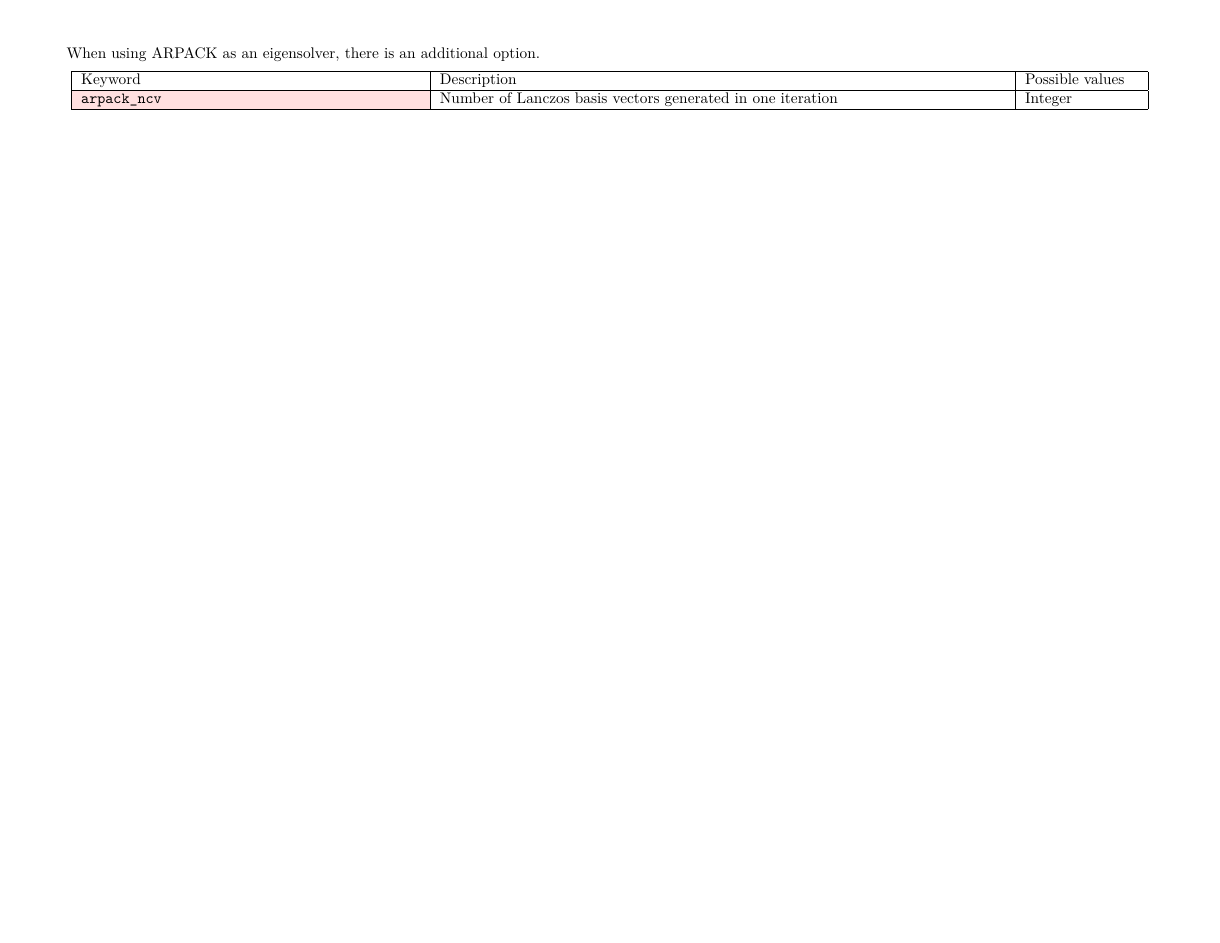
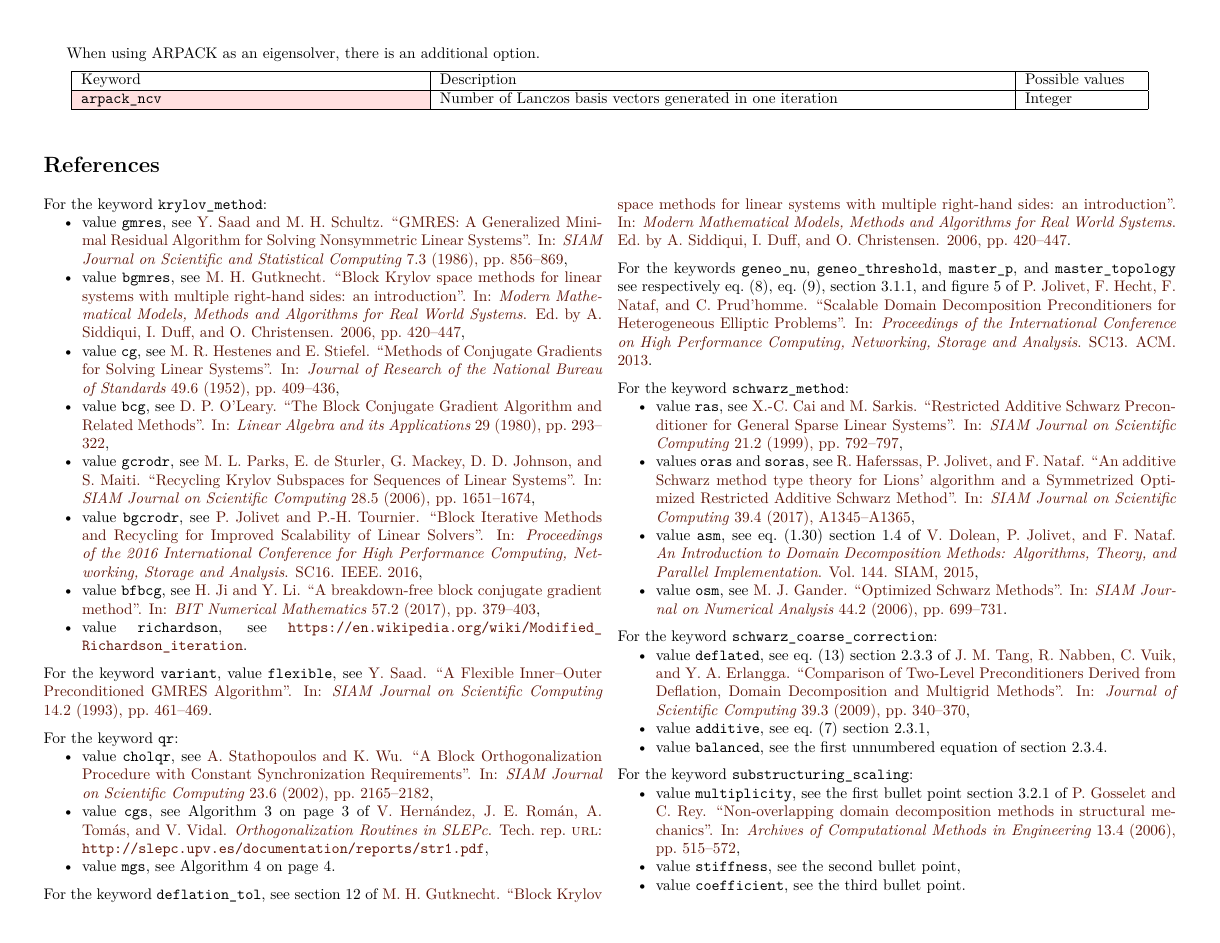
Before and after one commit to hpddm/hpddm, a LaTeX document (doc/cheatsheet.tex, which reads doc/cheatsheet.bib): page 3 of 3. The pictures show the PDF file doc/cheatsheet.pdf that the author committed with the source.

Commit message:
Some references in the documentation.
[ci skip]

```diff
--- /dev/null
+++ b/doc/cheatsheet.bib
@@ -0,0 +1,38 @@
+%
+%  This file is part of HPDDM.
+%
+%  Author(s): Pierre Jolivet <pierre.jolivet@enseeiht.fr>
+%       Date: 2017-11-01
+%
+%  Copyright (C) 2017-     Centre National de la Recherche Scientifique
+%
+%  HPDDM is free software: you can redistribute it and/or modify
+%  it under the terms of the GNU Lesser General Public License as published
+%  by the Free Software Foundation, either version 3 of the License, or
+%  (at your option) any later version.
+%
+%  HPDDM is distributed in the hope that it will be useful,
+%  but WITHOUT ANY WARRANTY; without even the implied warranty of
+%  MERCHANTABILITY or FITNESS FOR A PARTICULAR PURPOSE.  See the
+%  GNU Lesser General Public License for more details.
+%
+%  You should have received a copy of the GNU Lesser General Public License
+%  along with HPDDM.  If not, see <http://www.gnu.org/licenses/>.
+%
+@article{stathopoulos2002block,
+    title={{A Block Orthogonalization Procedure with Constant Synchronization Requirements}},
+    author={Stathopoulos, Andreas and Wu, Kesheng},
+    journal={SIAM Journal on Scientific Computing},
+    volume={23},
+    number={6},
+    pages={2165--2182},
+    year={2002},
+    publisher={SIAM}
+}
+@article{o1980block,
+    title={{The Block Conjugate Gradient Algorithm and Related Methods}},
+    author={O'Leary, Dianne P.},
+    journal={Linear Algebra and its Applications},
+    volume={29},
+    pages={293--322},
+    year={1980},
@@ -0,0 +44,2 @@
+    year={2006},
+    booktitle={Modern Mathematical Models, Methods and Algorithms for Real World Systems},
@@ -0,0 +50,54 @@
+    title={{Recycling Krylov Subspaces for Sequences of Linear Systems}},
+    author={Parks, Michael L. and de Sturler, Eric and Mackey, Greg and Johnson, Duane D. and Maiti, Spandan},
+    journal={SIAM Journal on Scientific Computing},
+    volume={28},
+    number={5},
+    pages={1651--1674},
+    year={2006},
+    publisher={SIAM}
+}
+@article{saad1986gmres,
+    title={{GMRES: A} Generalized Minimal Residual Algorithm for Solving Nonsymmetric Linear Systems},
+    author={Saad, Youcef and Schultz, Martin H.},
+    journal={SIAM Journal on Scientific and Statistical Computing},
+    volume={7},
+    number={3},
+    pages={856--869},
+    year={1986},
+    publisher={SIAM}
+}
+@article{hestenes1952methods,
+    title={{Methods of Conjugate Gradients for Solving Linear Systems}},
+    author={Hestenes, Magnus R. and Stiefel, Eduard},
+    journal={Journal of Research of the National Bureau of Standards},
+    volume={49},
+    number={6},
+    pages={409--436},
+    year={1952}
+}
+@inproceedings{jolivet2016block,
+    title={{Block Iterative Methods and Recycling for Improved Scalability of Linear Solvers}},
+    author={Jolivet, Pierre and Tournier, Pierre-Henri},
+    organization={IEEE},
+    year={2016},
+    series={SC16},
+    booktitle={Proceedings of the 2016 International Conference for High Performance Computing, Networking, Storage and Analysis}
+}
+@article{saad1993flexible,
+    title={A Flexible Inner--Outer Preconditioned GMRES Algorithm},
+    author={Saad, Youcef},
+    journal={SIAM Journal on Scientific Computing},
+    volume={14},
+    number={2},
+    pages={461--469},
+    year={1993},
+    publisher={SIAM}
+}
+@article{gosselet2006non,
+    title={Non-overlapping domain decomposition methods in structural mechanics},
+    author={Gosselet, Pierre and Rey, Christian},
+    journal={Archives of Computational Methods in Engineering},
+    volume={13},
+    number={4},
+    pages={515--572},
+    year={2006},
@@ -0,0 +108,40 @@
+    journal={Journal of Scientific Computing},
+    number={3},
+    pages={340--370},
+    publisher={Springer},
+    title={Comparison of Two-Level Preconditioners Derived from Deflation, Domain Decomposition and Multigrid Methods},
+    volume={39},
+    year={2009}
+}
+@techreport{hernandez2005orthogonalization,
+    title={Orthogonalization Routines in SLEPc},
+    url={http://slepc.upv.es/documentation/reports/str1.pdf},
+    author={Hernández, Vicente and Román, José E. and Tomás, Andrés and Vidal, Vicente}
+}
+@inproceedings{jolivet2013scalable,
+    title={{Scalable Domain Decomposition Preconditioners for Heterogeneous Elliptic Problems}},
+    author={Jolivet, Pierre and Hecht, Fr{\'e}d{\'e}ric and Nataf, Fr{\'e}d{\'e}ric and Prud'homme, Christophe},
+    booktitle={Proceedings of the International Conference on High Performance Computing, Networking, Storage and Analysis},
+    series={SC13},
+    year={2013},
+    organization={ACM}
+}
+@article{haferssas2017soras,
+    title={{An Additive Schwarz Method Type Theory for Lions’ Algorithm and a Symmetrized Optimized Restricted Additive Schwarz Method}},
+    author={Haferssas, Ryadh and Jolivet, Pierre and Nataf, Fr\'ed\'eric},
+    journal={SIAM Journal on Scientific Computing},
+    publisher={SIAM},
+    pages={A1345--A1365},
+    volume={39},
+    number={4},
+    year={2017}
+}
+@article{cai1999restricted,
+    author={Cai, Xiao-Chuan and Sarkis, Marcus},
+    journal={SIAM Journal on Scientific Computing},
+    number={2},
+    pages={792--797},
+    publisher={Citeseer},
+    title={Restricted Additive {S}chwarz Preconditioner for General Sparse Linear Systems},
+    volume={21},
+    year={1999}
@@ -0,0 +152,24 @@
+    journal={SIAM Journal on Numerical Analysis},
+    volume={44},
+    number={2},
+    pages={699--731},
+    year={2006},
+    publisher={SIAM}
+}
+@book{dolean2015introduction,
+    title={{An Introduction to Domain Decomposition Methods: Algorithms, Theory, and Parallel Implementation}},
+    author={Dolean, Victorita and Jolivet, Pierre and Nataf, Fr{\'e}d{\'e}ric},
+    volume={144},
+    publisher={SIAM},
+    year={2015}
+}
+@article{ji2017breakdown,
+    title={A breakdown-free block conjugate gradient method},
+    author={Ji, Hao and Li, Yaohang},
+    journal={BIT Numerical Mathematics},
+    volume={57},
+    number={2},
+    pages={379--403},
+    year={2017},
+    publisher={Springer}
+}
--- a/doc/cheatsheet.tex
+++ b/doc/cheatsheet.tex
@@ -131,3 +161,6 @@ When using ARPACK as an eigensolver, there is an additional option.
     \end{longtable}
 \vspace*{\parspace}
 \end{center}
+\begin{multicols}{2}[\section*{References}]
+For the keyword \texttt{krylov\_method}:
+    \begin{itemize}
@@ -134 +174,32 @@ When using ARPACK as an eigensolver, there is an additional option.
+        \item value \texttt{richardson}, see {\color{Sepia}\url{https://en.wikipedia.org/wiki/Modified_Richardson_iteration}}.
+    \end{itemize}
+For the keyword \texttt{variant}, value \texttt{flexible}, see \fullcitecolor{saad1993flexible}. \\[0.5\baselineskip]
+For the keyword \texttt{qr}:
+    \begin{itemize}
+        \item value \texttt{cholqr}, see \fullcitecolor{stathopoulos2002block},
+        \item value \texttt{cgs}, see Algorithm 3 on page 3 of \fullcitecolor{hernandez2005orthogonalization},
+        \item value \texttt{mgs}, see Algorithm 4 on page 4.
+    \end{itemize}
+For the keyword \texttt{deflation\_tol}, see section 12 of \fullcitecolor{gutknecht2006block}. \\[0.5\baselineskip]
+For the keywords \texttt{geneo\_nu}, \texttt{geneo\_threshold}, \texttt{master\_p}, and \texttt{master\_topology} see respectively eq.~(8), eq.~(9), section 3.1.1, and figure 5 of \fullcitecolor{jolivet2013scalable}. \\[0.5\baselineskip]
+For the keyword \texttt{schwarz\_method}:
+    \begin{itemize}
+        \item value \texttt{ras}, see \fullcitecolor{cai1999restricted},
+        \item values \texttt{oras} and \texttt{soras}, see \fullcitecolor{haferssas2017soras},
+        \item value \texttt{asm}, see eq.~(1.30) section 1.4 of \fullcitecolor{dolean2015introduction},
+        \item value \texttt{osm}, see \fullcitecolor{gander2006optimized}.
+    \end{itemize}
+For the keyword \texttt{schwarz\_coarse\_correction}:
+    \begin{itemize}
+        \item value \texttt{deflated}, see eq.~(13) section 2.3.3 of  \fullcitecolor{tang2009comparison},
+        \item value \texttt{additive}, see eq.~(7) section 2.3.1,
+        \item value \texttt{balanced}, see the first unnumbered equation of section 2.3.4.
+    \end{itemize}
+For the keyword \texttt{substructuring\_scaling}:
+    \begin{itemize}
+        \item value \texttt{multiplicity}, see the first bullet point section 3.2.1 of \fullcitecolor{gosselet2006non},
+        \item value \texttt{stiffness}, see the second bullet point,
+        \item value \texttt{coefficient}, see the third bullet point.
+    \end{itemize}
+\end{multicols}
 \end{document}
```
Also changed, not shown: doc/cheatsheet.pdf, doc/cheatsheet.bib (17 more changed lines), doc/cheatsheet.tex (37 more changed lines).
